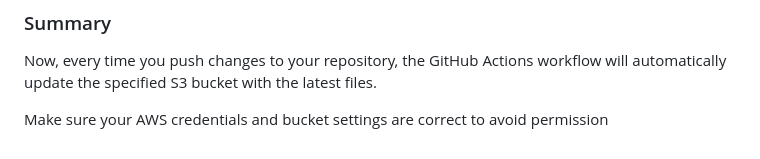
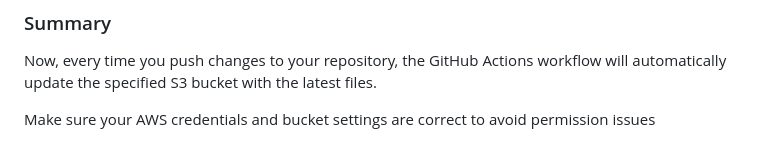
Before and after one commit to damian-andrzej/AWS-SSL-App-CustomHostingDomain, a Markdown page: README.md, the part around the change. Drawn GitHub-style.

```diff
--- a/README.md
+++ b/README.md
@@ -138,4 +138,4 @@ All content update/refresh will be automated by Github action pipelines
 ### Summary
 Now, every time you push changes to your repository, the GitHub Actions workflow will automatically update the specified S3 bucket with the latest files.
 
-Make sure your AWS credentials and bucket settings are correct to avoid permission
+Make sure your AWS credentials and bucket settings are correct to avoid permission issues
```
